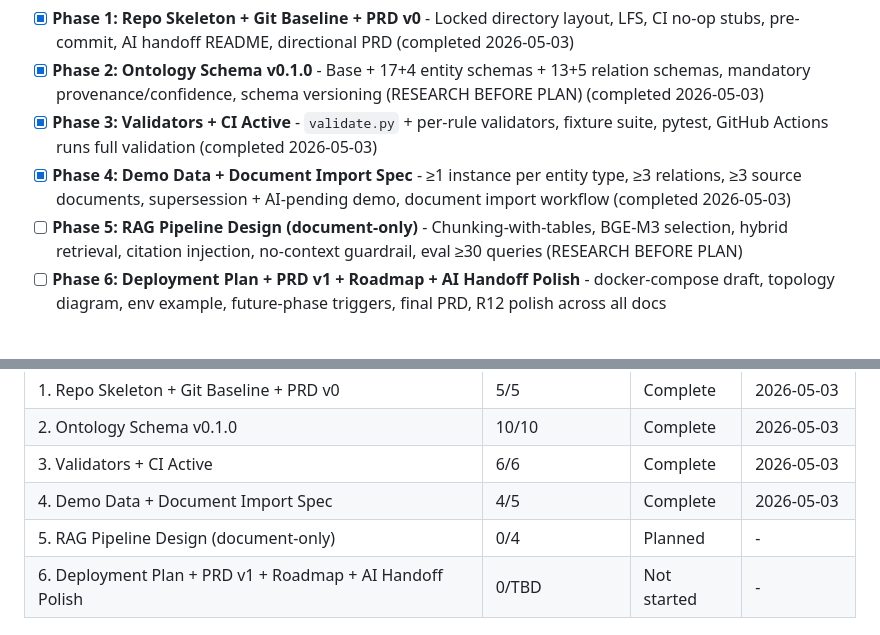
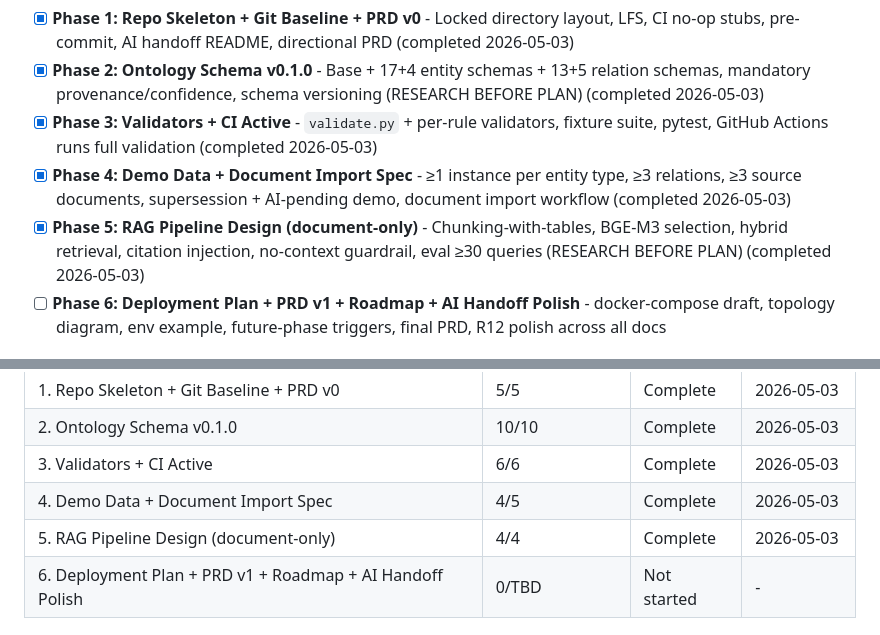
Before and after one commit to kogamishinyajerry-ops/aviation-knowledge-base, a Markdown page: .planning/ROADMAP.md, 2 parts joined by grey strips. Drawn GitHub-style.

```diff
--- a/.planning/ROADMAP.md
+++ b/.planning/ROADMAP.md
@@ -18,7 +18,7 @@ Six phases deliver an engineering-grade aviation knowledge base baseline: repo s
 - [x] **Phase 2: Ontology Schema v0.1.0** - Base + 17+4 entity schemas + 13+5 relation schemas, mandatory provenance/confidence, schema versioning (RESEARCH BEFORE PLAN) (completed 2026-05-03)
 - [x] **Phase 3: Validators + CI Active** - `validate.py` + per-rule validators, fixture suite, pytest, GitHub Actions runs full validation (completed 2026-05-03)
 - [x] **Phase 4: Demo Data + Document Import Spec** - ≥1 instance per entity type, ≥3 relations, ≥3 source documents, supersession + AI-pending demo, document import workflow (completed 2026-05-03)
-- [ ] **Phase 5: RAG Pipeline Design (document-only)** - Chunking-with-tables, BGE-M3 selection, hybrid retrieval, citation injection, no-context guardrail, eval ≥30 queries (RESEARCH BEFORE PLAN)
+- [x] **Phase 5: RAG Pipeline Design (document-only)** - Chunking-with-tables, BGE-M3 selection, hybrid retrieval, citation injection, no-context guardrail, eval ≥30 queries (RESEARCH BEFORE PLAN) (completed 2026-05-03)
 - [ ] **Phase 6: Deployment Plan + PRD v1 + Roadmap + AI Handoff Polish** - docker-compose draft, topology diagram, env example, future-phase triggers, final PRD, R12 polish across all docs
 
 ## Phase Details
@@ -147,7 +147,7 @@ Phases execute in numeric order: 1 → 2 → 3 → 4 → 5 → 6
 | 2. Ontology Schema v0.1.0 | 10/10 | Complete    | 2026-05-03 |
 | 3. Validators + CI Active | 6/6 | Complete    | 2026-05-03 |
 | 4. Demo Data + Document Import Spec | 4/5 | Complete    | 2026-05-03 |
-| 5. RAG Pipeline Design (document-only) | 0/4 | Planned     | - |
+| 5. RAG Pipeline Design (document-only) | 4/4 | Complete    | 2026-05-03 |
 | 6. Deployment Plan + PRD v1 + Roadmap + AI Handoff Polish | 0/TBD | Not started | - |
 
 ## Coverage Summary
```
Also changed, not shown: other parts of .planning/ROADMAP.md (+4 -4 lines), .planning/STATE.md (+9 -8 lines), 1 other file.
